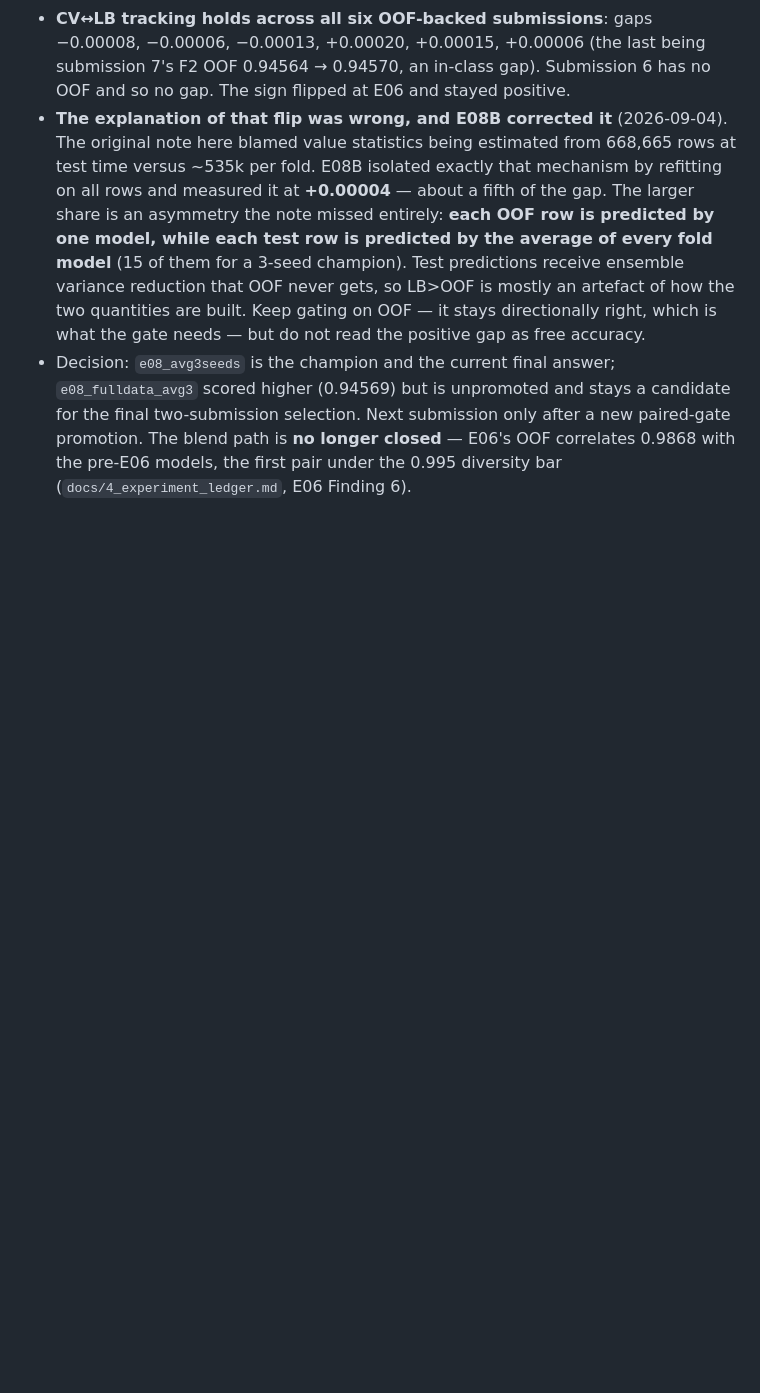
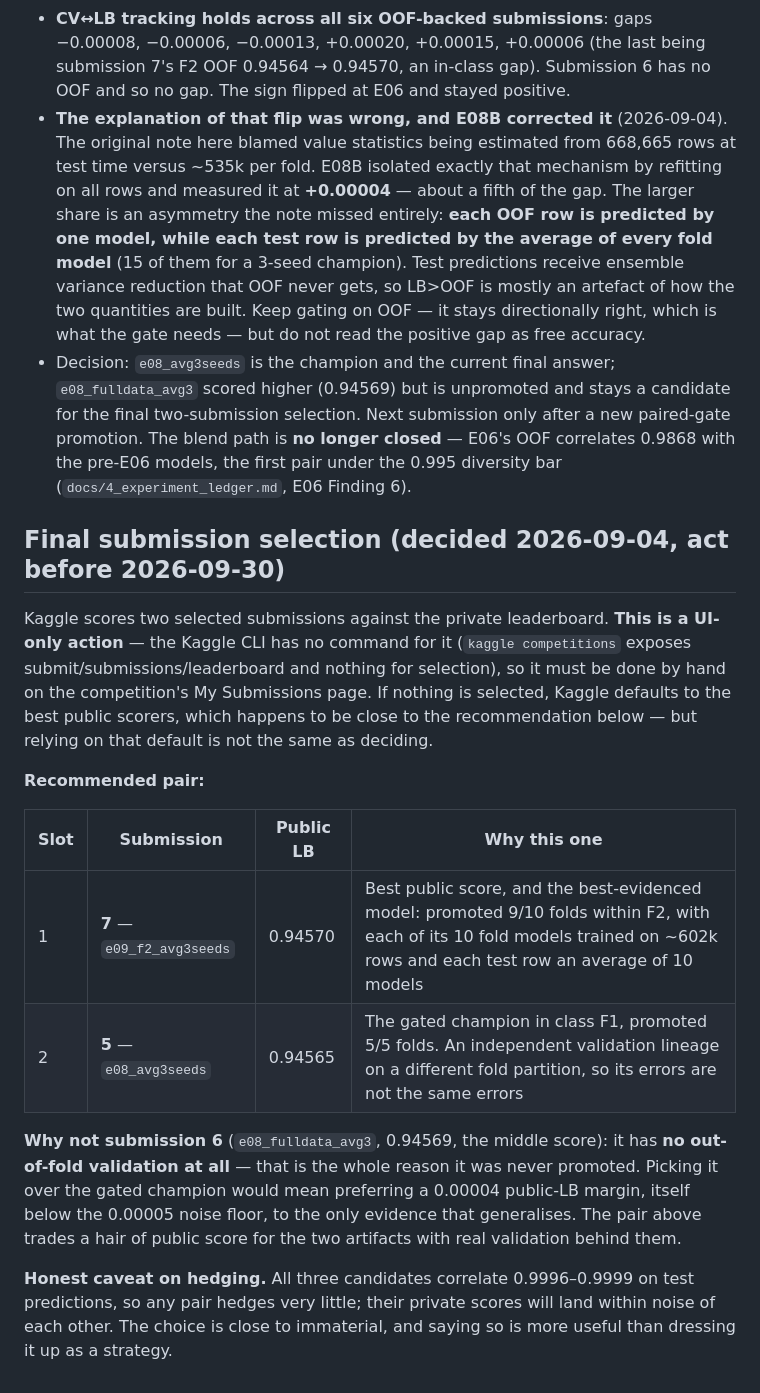
Before and after one commit to tuannm3812/kaggle-s6e9-predicting-electric-vehicle-purchases, a Markdown page: docs/5_submission_manifest.md, the part around the change. Rendered like a GitHub page; blank space fills up the shorter version.

```diff
--- a/docs/5_submission_manifest.md
+++ b/docs/5_submission_manifest.md
@@ -66,3 +66,33 @@ Every leaderboard submission, recorded the moment it is scored, per
   The blend path is **no longer closed** — E06's OOF correlates 0.9868
   with the pre-E06 models, the first pair under the 0.995 diversity bar
   (`docs/4_experiment_ledger.md`, E06 Finding 6).
+
+## Final submission selection (decided 2026-09-04, act before 2026-09-30)
+
+Kaggle scores two selected submissions against the private leaderboard.
+**This is a UI-only action** — the Kaggle CLI has no command for it
+(`kaggle competitions` exposes submit/submissions/leaderboard and nothing
+for selection), so it must be done by hand on the competition's My
+Submissions page. If nothing is selected, Kaggle defaults to the best
+public scorers, which happens to be close to the recommendation below —
+but relying on that default is not the same as deciding.
+
+**Recommended pair:**
+
+| Slot | Submission | Public LB | Why this one |
+| --- | --- | --- | --- |
+| 1 | **7** — `e09_f2_avg3seeds` | 0.94570 | Best public score, and the best-evidenced model: promoted 9/10 folds within F2, with each of its 10 fold models trained on ~602k rows and each test row an average of 10 models |
+| 2 | **5** — `e08_avg3seeds` | 0.94565 | The gated champion in class F1, promoted 5/5 folds. An independent validation lineage on a different fold partition, so its errors are not the same errors |
+
+**Why not submission 6** (`e08_fulldata_avg3`, 0.94569, the middle
+score): it has **no out-of-fold validation at all** — that is the whole
+reason it was never promoted. Picking it over the gated champion would
+mean preferring a 0.00004 public-LB margin, itself below the 0.00005
+noise floor, to the only evidence that generalises. The pair above trades
+a hair of public score for the two artifacts with real validation behind
+them.
+
+**Honest caveat on hedging.** All three candidates correlate 0.9996–0.9999
+on test predictions, so any pair hedges very little; their private scores
+will land within noise of each other. The choice is close to immaterial,
+and saying so is more useful than dressing it up as a strategy.
```
Also changed, not shown: docs/3_implementation_plan.md (+18 -4 lines).
